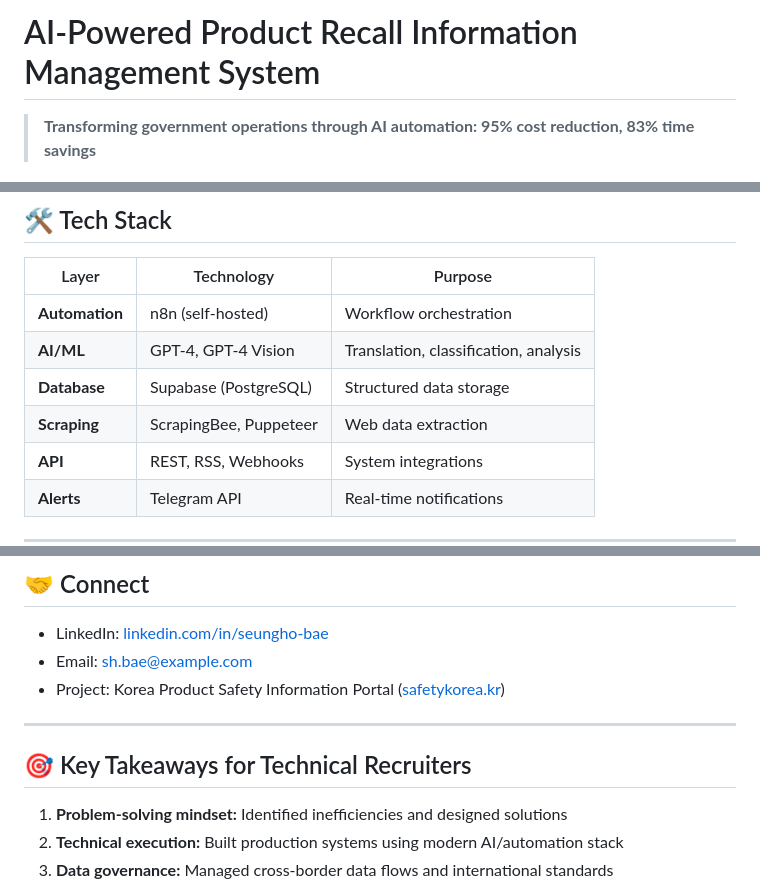
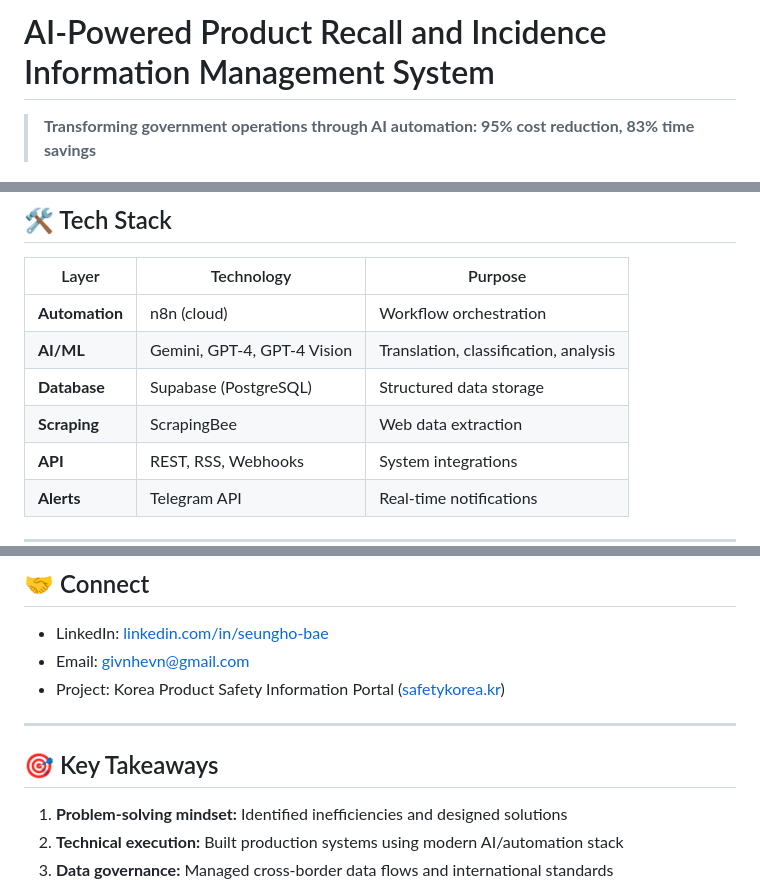
Before and after one commit to HouuYa/ai-product-safety-automation, a Markdown page: README.md, 3 parts joined by grey strips. Drawn GitHub-style.

```diff
--- a/README.md
+++ b/README.md
@@ -1,4 +1,4 @@
-# AI-Powered Product Recall Information Management System
+# AI-Powered Product Recall and Incidence Information Management System
 
 > **Transforming government operations through AI automation: 95% cost reduction, 83% time savings**
 
@@ -112,10 +112,10 @@ Automated product incident news detection and dissemination.
 
 | Layer | Technology | Purpose |
 |-------|-----------|---------|
-| **Automation** | n8n (self-hosted) | Workflow orchestration |
-| **AI/ML** | GPT-4, GPT-4 Vision | Translation, classification, analysis |
+| **Automation** | n8n (cloud) | Workflow orchestration |
+| **AI/ML** | Gemini, GPT-4, GPT-4 Vision | Translation, classification, analysis |
 | **Database** | Supabase (PostgreSQL) | Structured data storage |
-| **Scraping** | ScrapingBee, Puppeteer | Web data extraction |
+| **Scraping** | ScrapingBee | Web data extraction |
 | **API** | REST, RSS, Webhooks | System integrations |
 | **Alerts** | Telegram API | Real-time notifications |
 
@@ -215,12 +215,12 @@ This project documentation is licensed under the MIT License - see the [LICENSE]
 ## 🤝 Connect
 
 - LinkedIn: [linkedin.com/in/seungho-bae](#)
-- Email: [sh.bae@example.com](#)
+- Email: [givnhevn@gmail.com](#)
 - Project: Korea Product Safety Information Portal ([safetykorea.kr](https://www.safetykorea.kr))
 
 ---
 
-## 🎯 Key Takeaways for Technical Recruiters
+## 🎯 Key Takeaways
 
 1. **Problem-solving mindset:** Identified inefficiencies and designed solutions
 2. **Technical execution:** Built production systems using modern AI/automation stack
```
